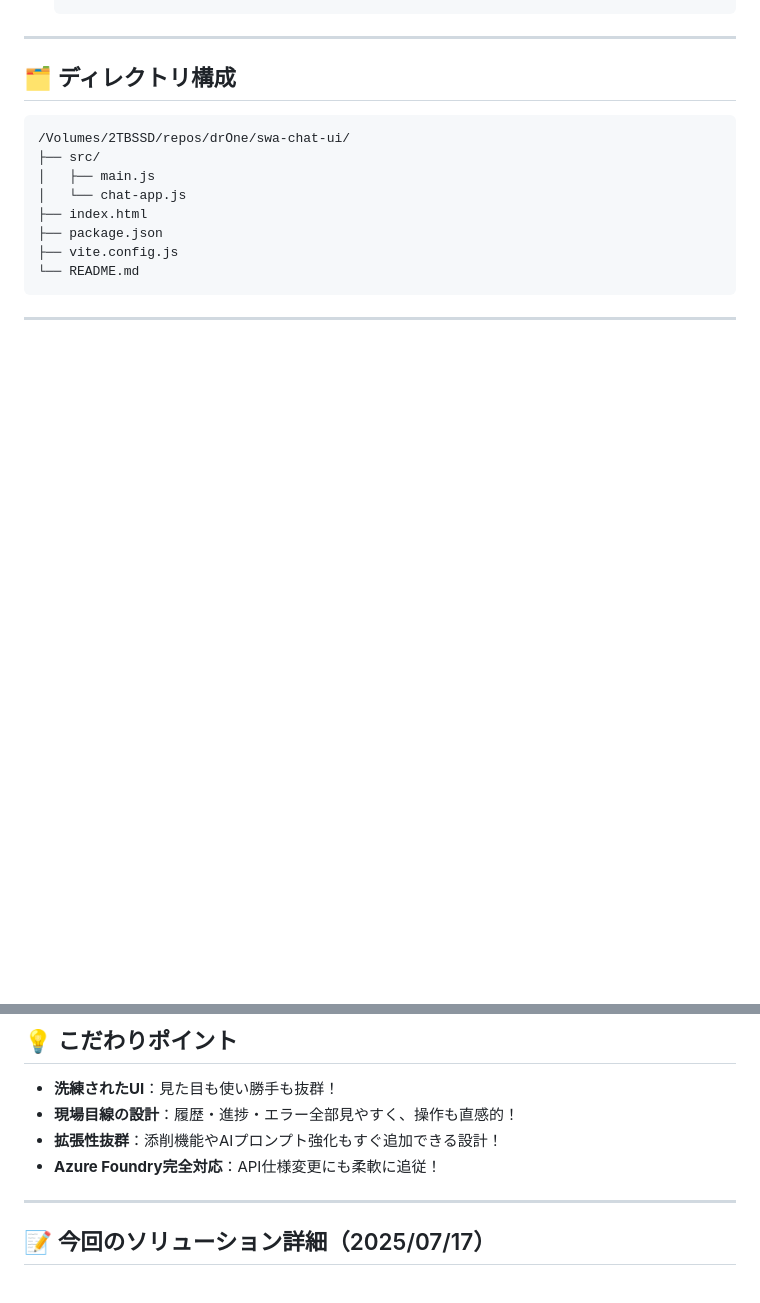
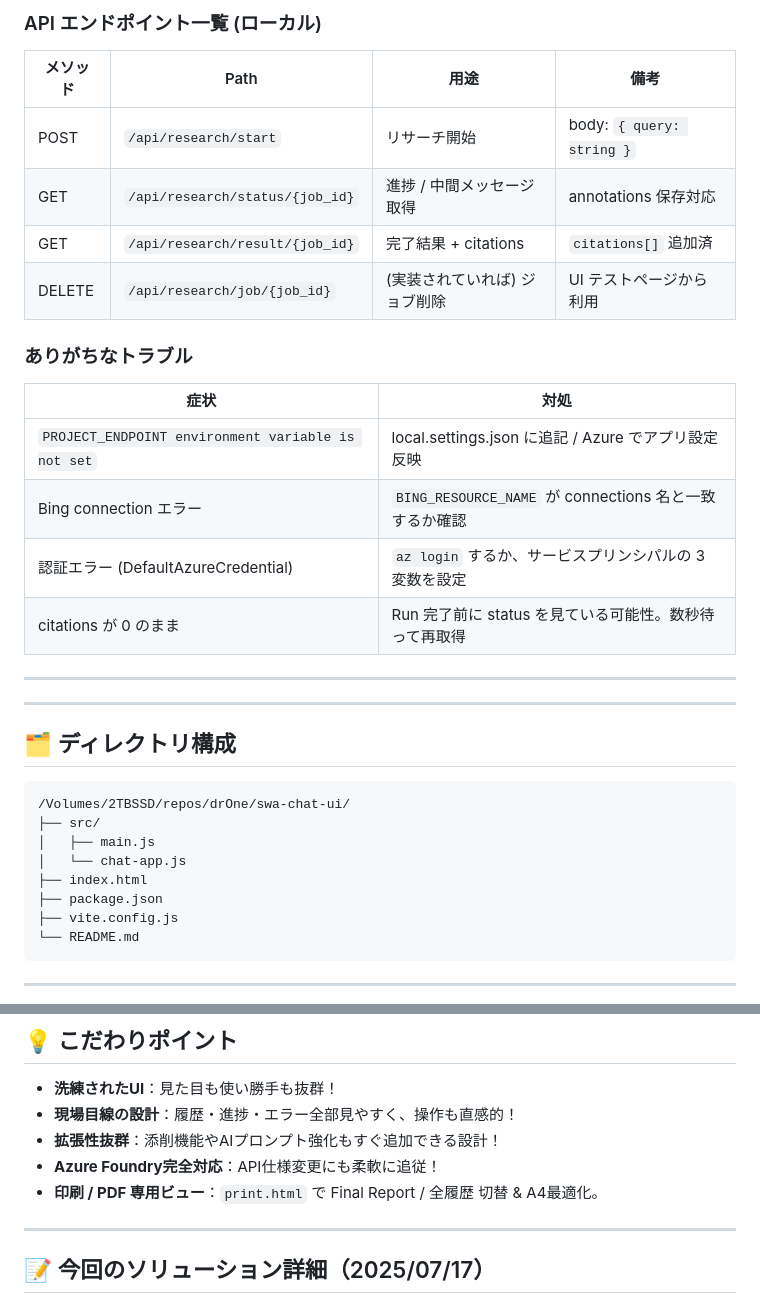
Before and after one commit to c-nova/drOne, a Markdown page: README.md, 2 parts joined by grey strips. Rendered like a GitHub page; blank space fills up the shorter version.

```diff
--- a/README.md
+++ b/README.md
@@ -52,3 +88,22 @@ AIリサーチをもっと楽しく、もっとスマートに！
+### API エンドポイント一覧 (ローカル)
+
+| メソッド | Path | 用途 | 備考 |
+|----------|------|------|------|
+| POST | `/api/research/start` | リサーチ開始 | body: `{ query: string }` |
+| GET | `/api/research/status/{job_id}` | 進捗 / 中間メッセージ取得 | annotations 保存対応 |
+| GET | `/api/research/result/{job_id}` | 完了結果 + citations | `citations[]` 追加済 |
+| DELETE | `/api/research/job/{job_id}` | (実装されていれば) ジョブ削除 | UI テストページから利用 |
+
+### ありがちなトラブル
+
+| 症状 | 対処 |
+|------|------|
+| `PROJECT_ENDPOINT environment variable is not set` | local.settings.json に追記 / Azure でアプリ設定反映 |
+| Bing connection エラー | `BING_RESOURCE_NAME` が connections 名と一致するか確認 |
+| 認証エラー (DefaultAzureCredential) | `az login` するか、サービスプリンシパルの 3 変数を設定 |
+| citations が 0 のまま | Run 完了前に status を見ている可能性。数秒待って再取得 |
+
+---
 
 ---
 
@@ -73,6 +128,7 @@ AIリサーチをもっと楽しく、もっとスマートに！
 - **現場目線の設計**：履歴・進捗・エラー全部見やすく、操作も直感的！
 - **拡張性抜群**：添削機能やAIプロンプト強化もすぐ追加できる設計！
 - **Azure Foundry完全対応**：API仕様変更にも柔軟に追従！
+ - **印刷 / PDF 専用ビュー**：`print.html` で Final Report / 全履歴 切替 & A4最適化。
 
 ---
 
```
Also changed, not shown: other parts of README.md (+94 -15 lines).
